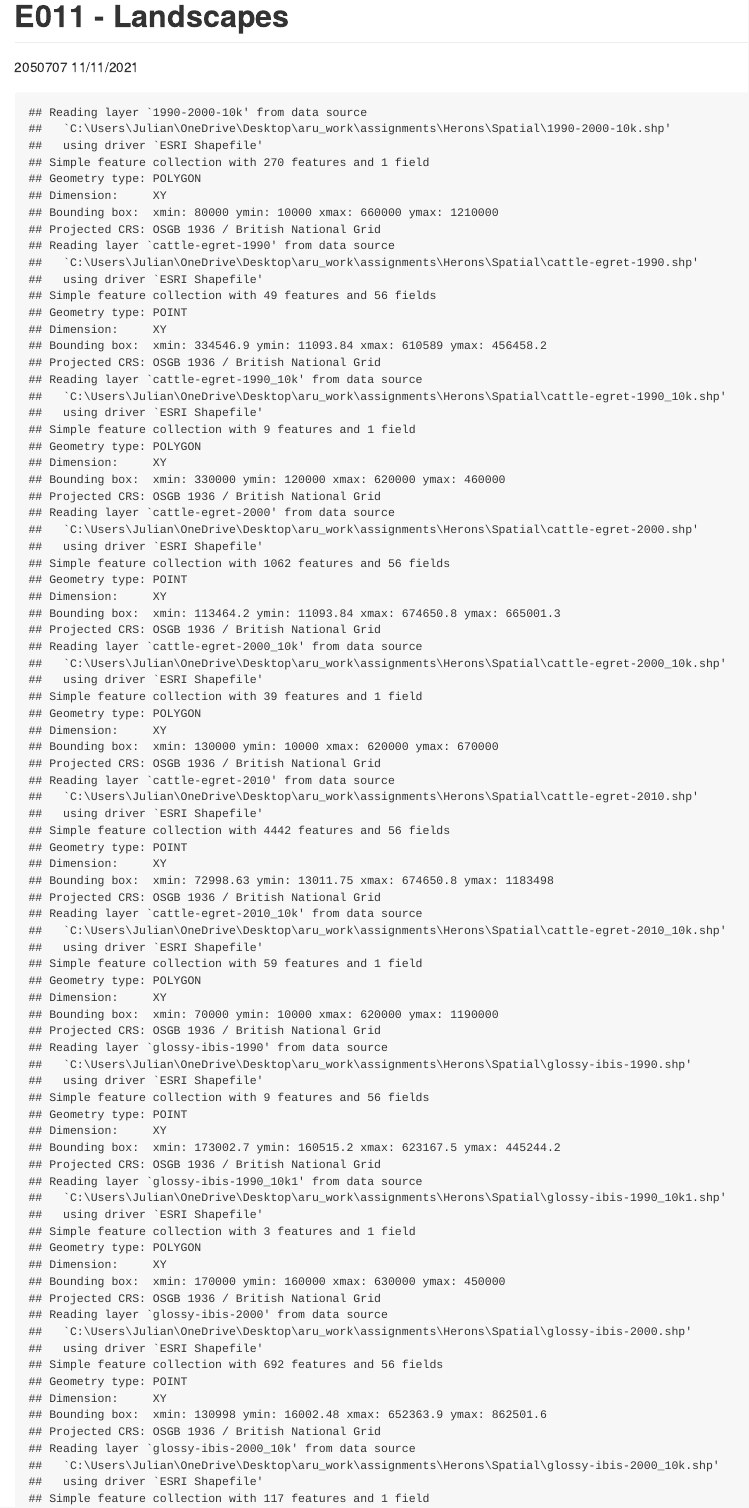
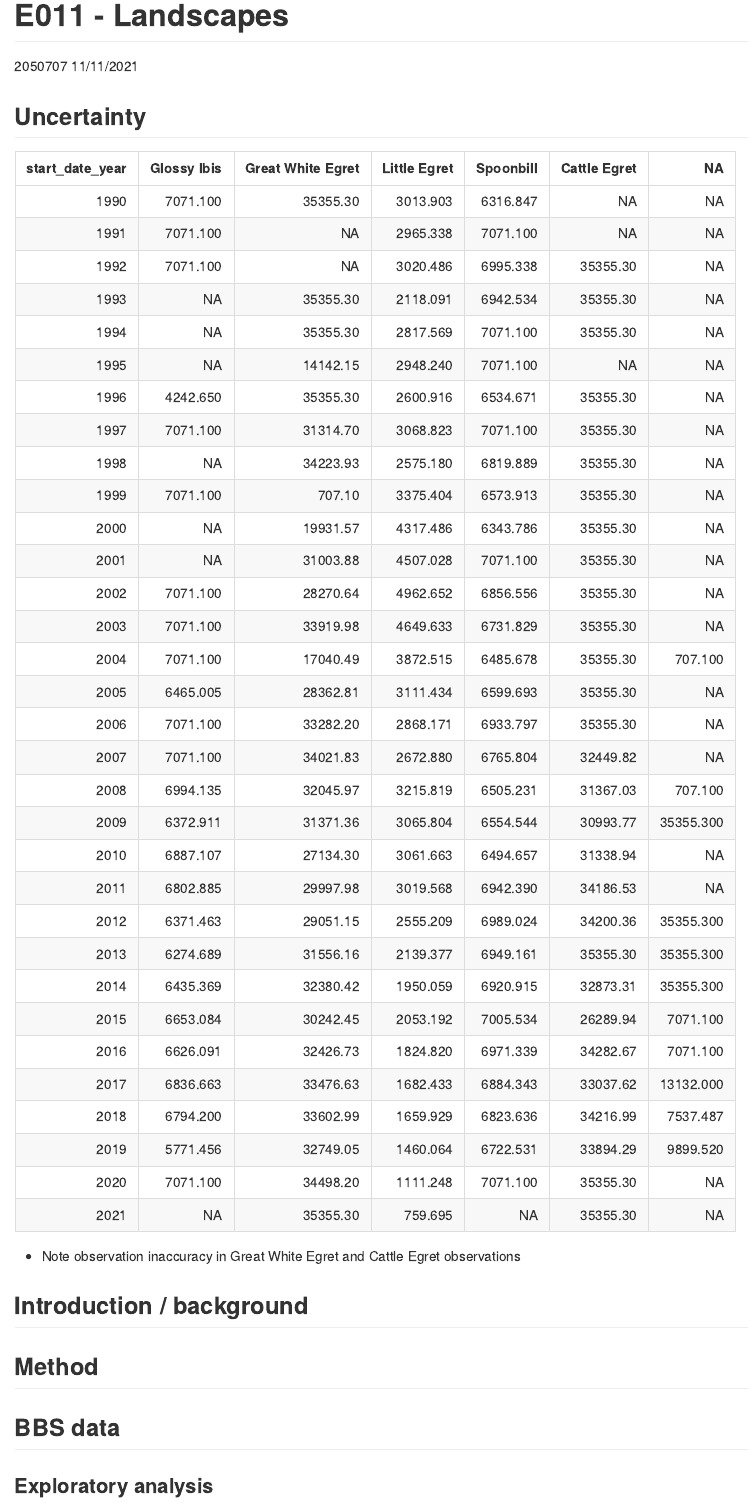
Before and after one commit to julianflowers12/aru-projects, an R Markdown document (aru-projects/Herons.Rmd): the page in a window 1100 px wide, from its top. The pictures show the output file aru-projects/Herons.md that the author committed with the source, drawn offline in the style of GitHub.

Commit message:
herons draft 2

````diff
--- a/aru-projects/Herons.Rmd
+++ b/aru-projects/Herons.Rmd
@@ -21,7 +21,7 @@ p_load(tidyverse, sf, janitor)
 
 ```
 
-```{r data}
+```{r data, results="hide"}
 path <- "D:/Assignment data"
 shp_path <- "C:/Users/Julian/OneDrive/Desktop/aru_work/assignments/Herons/Spatial"
 
@@ -55,7 +53,8 @@
   filter(start_date_year >= 1990) %>%
   group_by(start_date_year,  common_name) %>%
   summarise(error = mean(coordinate_uncertainty_m, na.rm = TRUE)) %>%
-  pivot_wider(names_from = "common_name", values_from = "error")
+  pivot_wider(names_from = "common_name", values_from = "error") %>%
+  knitr::kable()
 
 
 
````
Also changed, not shown: aru-projects/Herons.md, aru-projects/Herons.Rmd (2 more changed lines).
